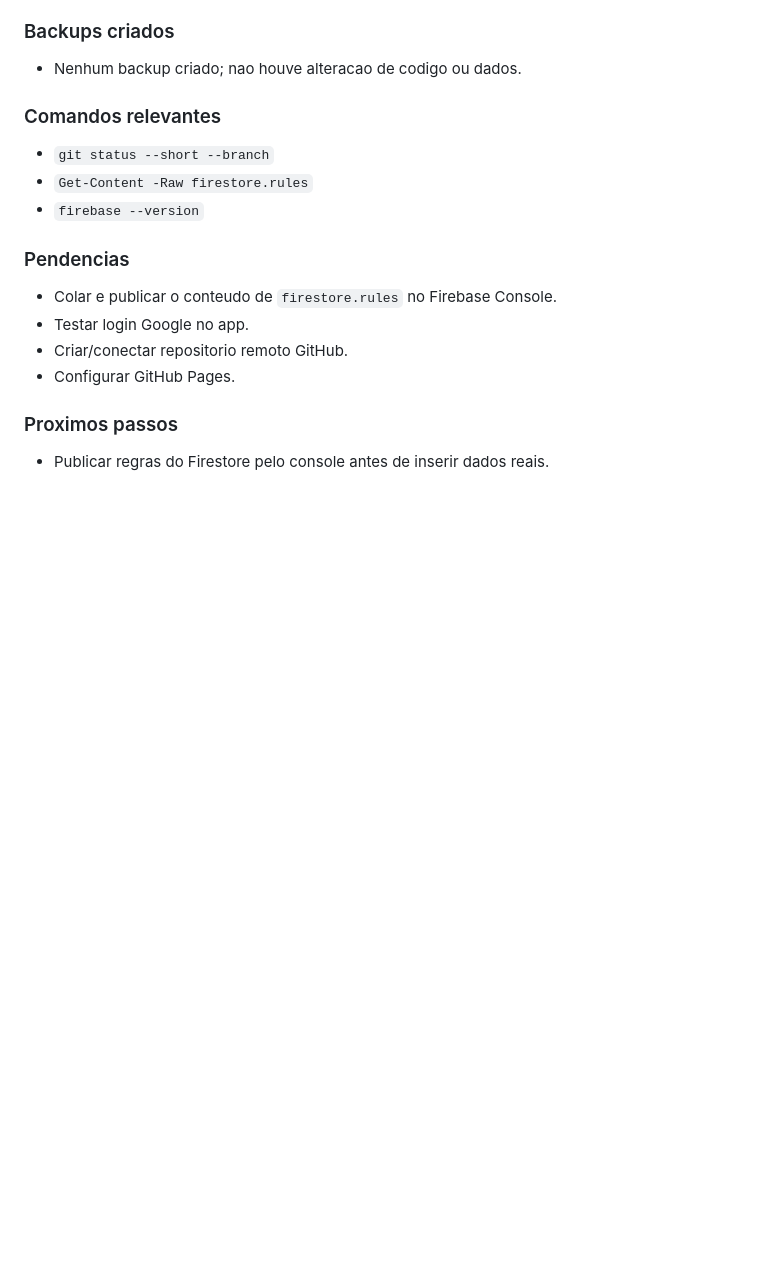
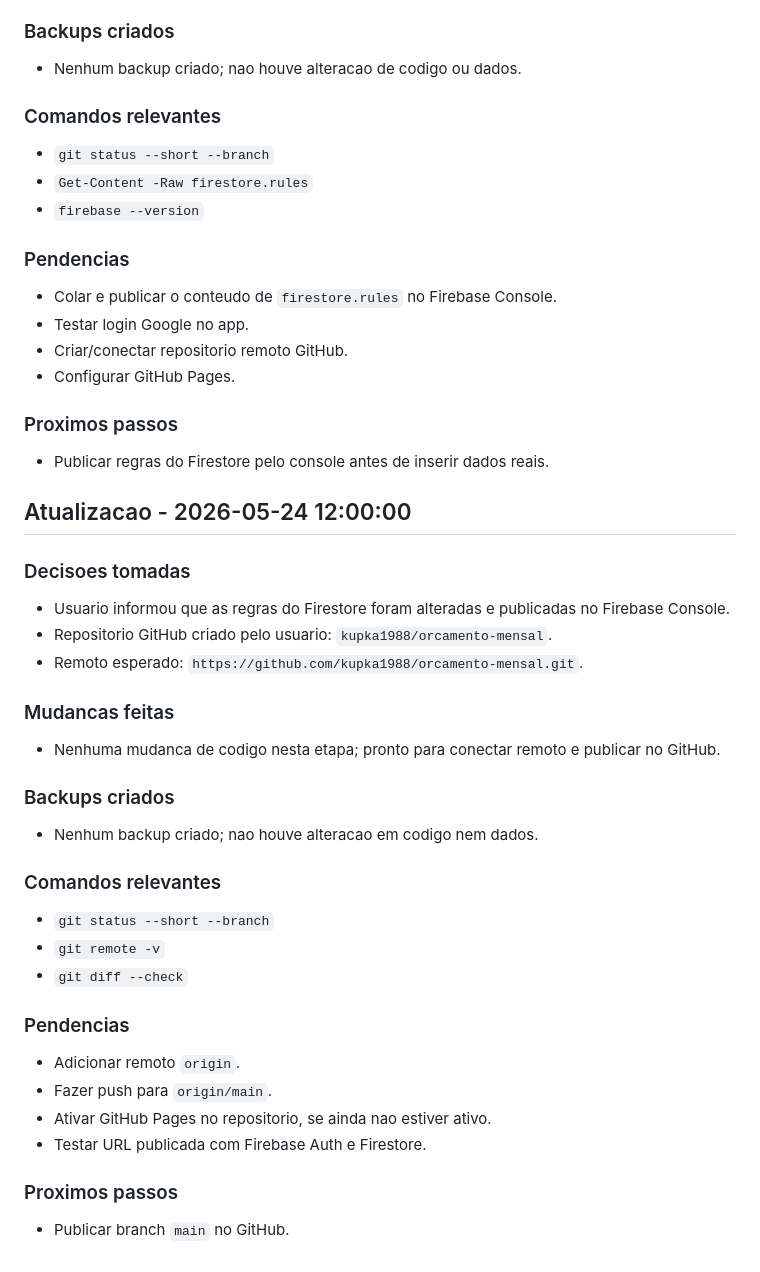
Before and after one commit to knowkup/orcamento-mensal, a Markdown page: CONTEXTO.md, the part around the change. Rendered like a GitHub page; blank space fills up the shorter version.

Commit message:
docs: registra publicacao firebase e github

```diff
--- a/CONTEXTO.md
+++ b/CONTEXTO.md
@@ -223,3 +223,36 @@ Data inicial: 2026-05-24
 ### Proximos passos
 
 - Publicar regras do Firestore pelo console antes de inserir dados reais.
+
+## Atualizacao - 2026-05-24 12:00:00
+
+### Decisoes tomadas
+
+- Usuario informou que as regras do Firestore foram alteradas e publicadas no Firebase Console.
+- Repositorio GitHub criado pelo usuario: `kupka1988/orcamento-mensal`.
+- Remoto esperado: `https://github.com/kupka1988/orcamento-mensal.git`.
+
+### Mudancas feitas
+
+- Nenhuma mudanca de codigo nesta etapa; pronto para conectar remoto e publicar no GitHub.
+
+### Backups criados
+
+- Nenhum backup criado; nao houve alteracao em codigo nem dados.
+
+### Comandos relevantes
+
+- `git status --short --branch`
+- `git remote -v`
+- `git diff --check`
+
+### Pendencias
+
+- Adicionar remoto `origin`.
+- Fazer push para `origin/main`.
+- Ativar GitHub Pages no repositorio, se ainda nao estiver ativo.
+- Testar URL publicada com Firebase Auth e Firestore.
+
+### Proximos passos
+
+- Publicar branch `main` no GitHub.
```
